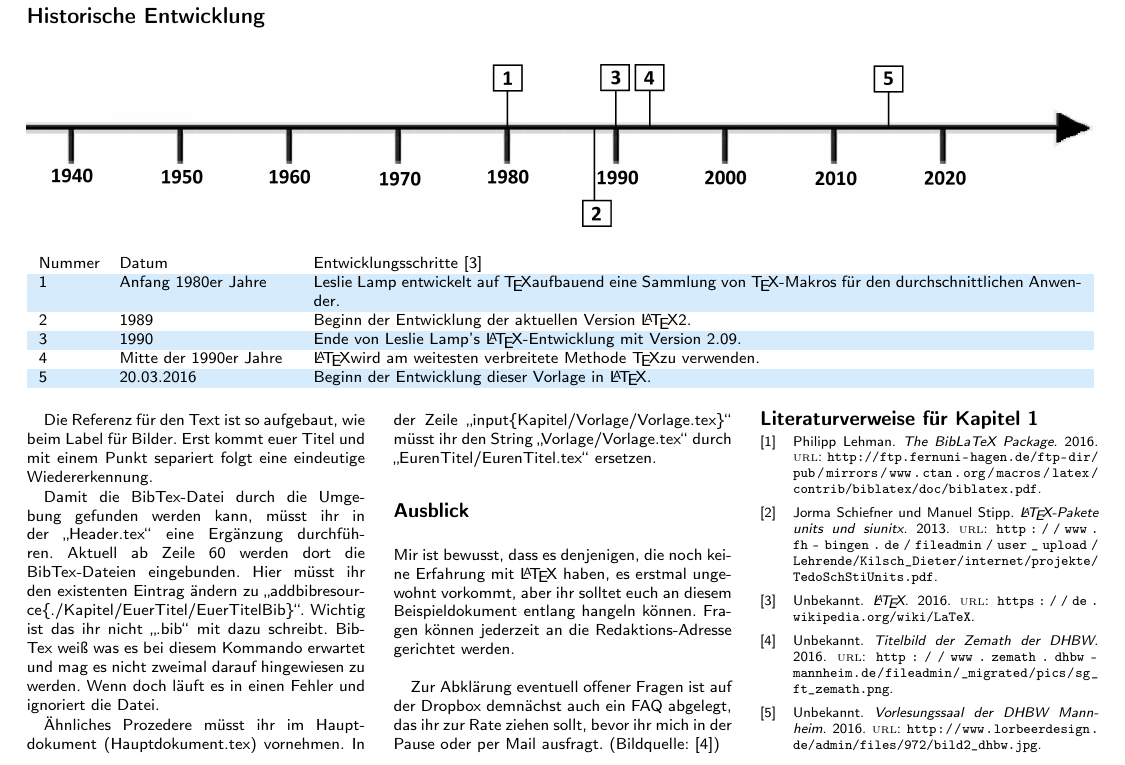
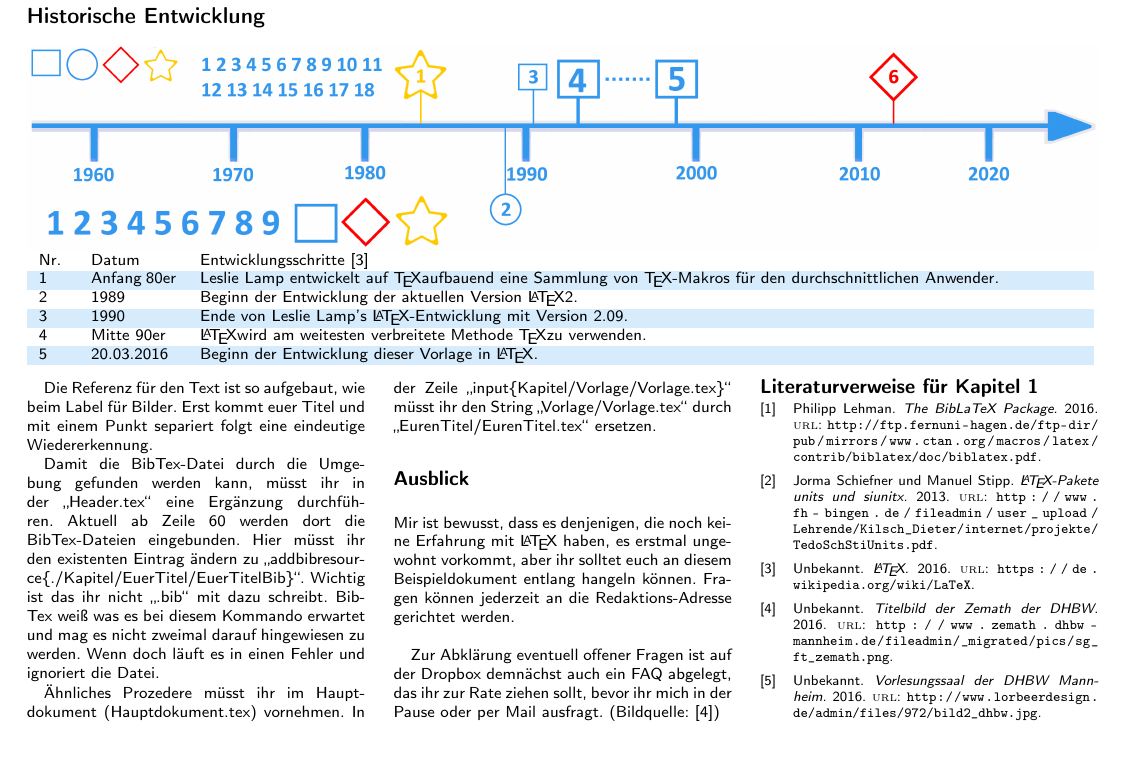
Before and after one commit to TINF14AIBI/TopiCardsVorlage, a LaTeX document (KomNetzRed/Hauptdokument.tex, which reads KomNetzRed/Kapitel/Vorlage/Vorlage.tex): part of page 3 of 3, cut so that both start at the same text. Compiled offline with pdfLaTeX.

Commit message:
Fancified Timeline, changed column size

```diff
--- a/KomNetzRed/Kapitel/Vorlage/Vorlage.tex
+++ b/KomNetzRed/Kapitel/Vorlage/Vorlage.tex
@@ -105,12 +105,12 @@ Ein Eintrag beginnt mit @ und der Kategorie, in die die Quelle passt. In geschwe
 \par
 \noindent
 \rowcolors{2}{}{\topicolor!20}
-\begin{tabular}{p{1 cm}p{3 cm}p{13.55 cm}}
-	Nummer & Datum & Entwicklungsschritte~\cite{vorlage.3}\\
-	1 & Anfang 1980er Jahre & Leslie Lamp entwickelt auf \TeX aufbauend eine Sammlung von \TeX-Makros für den durchschnittlichen Anwender.\\
+\begin{tabular}{p{0.5 cm}p{1.5 cm}p{15.55 cm}}
+	Nr. & Datum & Entwicklungsschritte~\cite{vorlage.3}\\
+	1 & Anfang 80er & Leslie Lamp entwickelt auf \TeX aufbauend eine Sammlung von \TeX-Makros für den durchschnittlichen Anwender.\\
 	2 & 1989 & Beginn der Entwicklung der aktuellen Version \LaTeX 2.\\
 	3 & 1990 & Ende von Leslie Lamp's \LaTeX-Entwicklung mit Version 2.09.\\
-	4 & Mitte der 1990er Jahre & \LaTeX wird am weitesten verbreitete Methode \TeX zu verwenden.\\
+	4 & Mitte 90er  & \LaTeX wird am weitesten verbreitete Methode \TeX zu verwenden.\\
 	5 & 20.03.2016 & Beginn der Entwicklung dieser Vorlage in \LaTeX.\\
 \end{tabular}
 \par
```
Also changed, not shown: KomNetzRed/GrafikVorlage/Bestandteile.jpg, KomNetzRed/GrafikVorlage/Zeitstrahl.jpg, KomNetzRed/GrafikVorlage/redDiamond.jpg (added), KomNetzRed/GrafikVorlage/yellowStar.jpg (added), KomNetzRed/Kapitel/EuerTitel/Grafiken/Zeitstrahl.jpg, KomNetzRed/Kapitel/Vorlage/Grafiken/Zeitstrahl.jpg, 2 other files.
